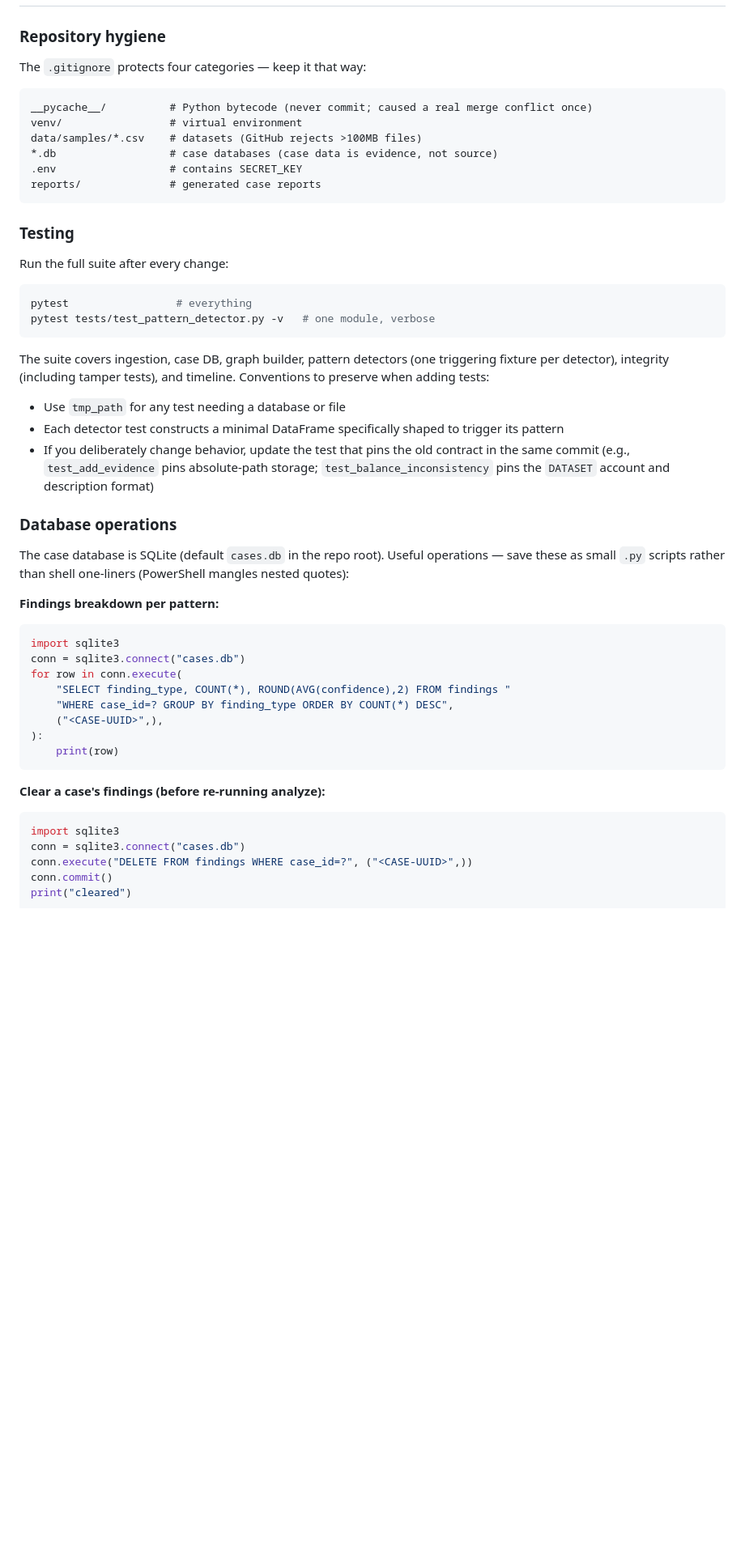
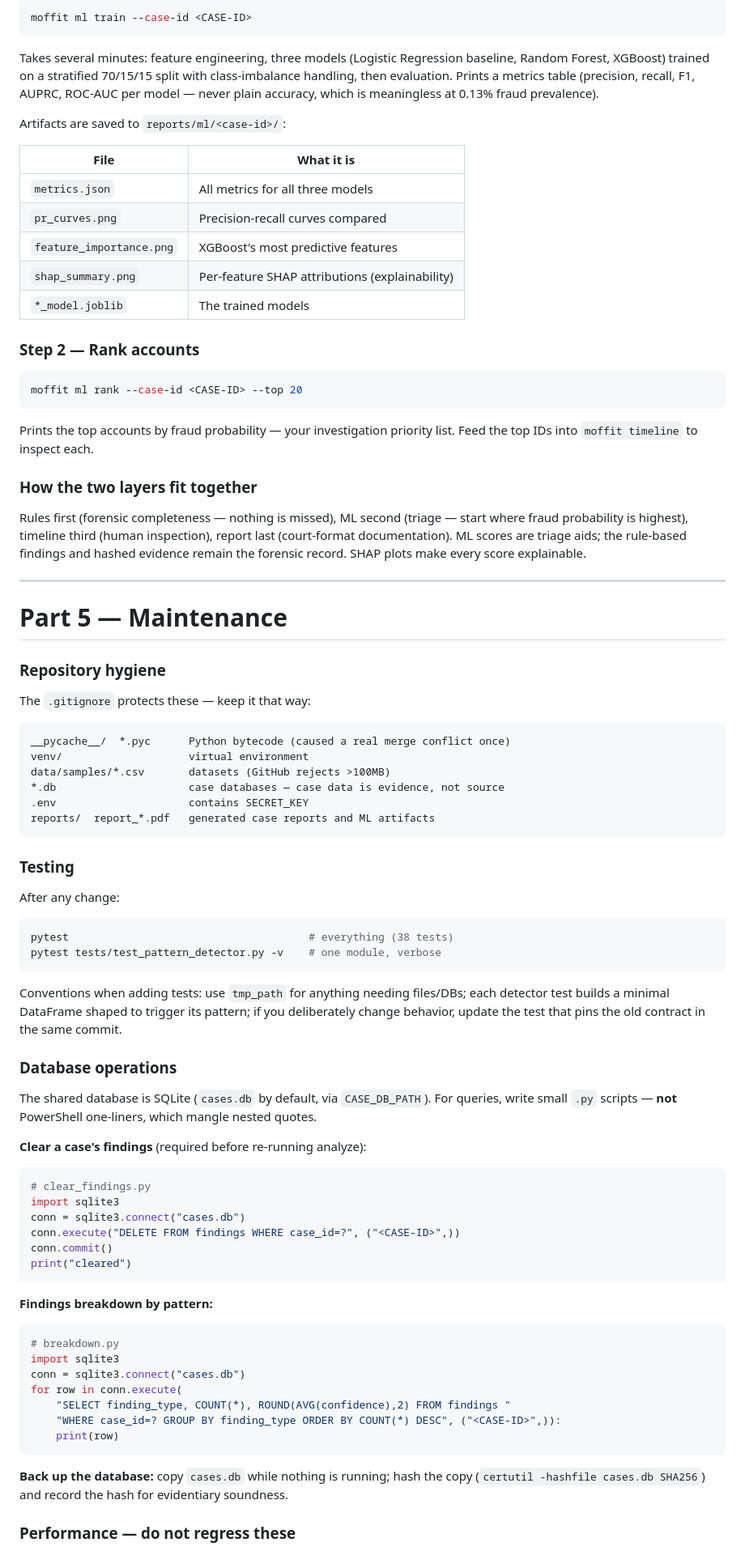
Before and after one commit to 254francis/MOFFIT-Mobile-Money-Fraud-Forensic-Investigation-Toolkit, a Markdown page: USER_GUIDE.md, the part around one of its changes. Shown at 81% size. GitHub-like rendering; blank space fills up the shorter version.

````diff
--- a/USER_GUIDE.md
+++ b/USER_GUIDE.md
@@ -150,56 +247,87 @@ moffit report  --case-id ID --output PATH.pdf                   # ISO 27037 PDF
+```powershell
+moffit ml train --case-id <CASE-ID>
+```
+
+Takes several minutes: feature engineering, three models (Logistic Regression baseline, Random Forest, XGBoost) trained on a stratified 70/15/15 split with class-imbalance handling, then evaluation. Prints a metrics table (precision, recall, F1, AUPRC, ROC-AUC per model — never plain accuracy, which is meaningless at 0.13% fraud prevalence).
+
+Artifacts are saved to `reports/ml/<case-id>/`:
+
+| File | What it is |
+|---|---|
+| `metrics.json` | All metrics for all three models |
+| `pr_curves.png` | Precision-recall curves compared |
+| `feature_importance.png` | XGBoost's most predictive features |
+| `shap_summary.png` | Per-feature SHAP attributions (explainability) |
+| `*_model.joblib` | The trained models |
+
+### Step 2 — Rank accounts
+
+```powershell
+moffit ml rank --case-id <CASE-ID> --top 20
+```
+
+Prints the top accounts by fraud probability — your investigation priority list. Feed the top IDs into `moffit timeline` to inspect each.
+
+### How the two layers fit together
+
+Rules first (forensic completeness — nothing is missed), ML second (triage — start where fraud probability is highest), timeline third (human inspection), report last (court-format documentation). ML scores are triage aids; the rule-based findings and hashed evidence remain the forensic record. SHAP plots make every score explainable.
+
+---
+
+# Part 5 — Maintenance
 
 ### Repository hygiene
 
-The `.gitignore` protects four categories — keep it that way:
+The `.gitignore` protects these — keep it that way:
 
 ```
-__pycache__/          # Python bytecode (never commit; caused a real merge conflict once)
-venv/                 # virtual environment
-data/samples/*.csv    # datasets (GitHub rejects >100MB files)
-*.db                  # case databases (case data is evidence, not source)
-.env                  # contains SECRET_KEY
-reports/              # generated case reports
+__pycache__/  *.pyc      Python bytecode (caused a real merge conflict once)
+venv/                    virtual environment
+data/samples/*.csv       datasets (GitHub rejects >100MB)
+*.db                     case databases — case data is evidence, not source
+.env                     contains SECRET_KEY
+reports/  report_*.pdf   generated case reports and ML artifacts
 ```
 
 ### Testing
 
-Run the full suite after every change:
+After any change:
 
-```bash
-pytest                 # everything
-pytest tests/test_pattern_detector.py -v   # one module, verbose
+```powershell
+pytest                                      # everything (38 tests)
+pytest tests/test_pattern_detector.py -v    # one module, verbose
 ```
 
-The suite covers ingestion, case DB, graph builder, pattern detectors (one triggering fixture per detector), integrity (including tamper tests), and timeline. Conventions to preserve when adding tests:
-
-- Use `tmp_path` for any test needing a database or file
-- Each detector test constructs a minimal DataFrame specifically shaped to trigger its pattern
-- If you deliberately change behavior, update the test that pins the old contract in the same commit (e.g., `test_add_evidence` pins absolute-path storage; `test_balance_inconsistency` pins the `DATASET` account and description format)
+Conventions when adding tests: use `tmp_path` for anything needing files/DBs; each detector test builds a minimal DataFrame shaped to trigger its pattern; if you deliberately change behavior, update the test that pins the old contract in the same commit.
 
 ### Database operations
 
-The case database is SQLite (default `cases.db` in the repo root). Useful operations — save these as small `.py` scripts rather than shell one-liners (PowerShell mangles nested quotes):
+The shared database is SQLite (`cases.db` by default, via `CASE_DB_PATH`). For queries, write small `.py` scripts — **not** PowerShell one-liners, which mangle nested quotes.
 
-**Findings breakdown per pattern:**
+**Clear a case's findings** (required before re-running analyze):
 
 ```python
+# clear_findings.py
+import sqlite3
+conn = sqlite3.connect("cases.db")
+conn.execute("DELETE FROM findings WHERE case_id=?", ("<CASE-ID>",))
+conn.commit()
+print("cleared")
+```
+
+**Findings breakdown by pattern:**
+
+```python
+# breakdown.py
 import sqlite3
 conn = sqlite3.connect("cases.db")
 for row in conn.execute(
     "SELECT finding_type, COUNT(*), ROUND(AVG(confidence),2) FROM findings "
-    "WHERE case_id=? GROUP BY finding_type ORDER BY COUNT(*) DESC",
-    ("<CASE-UUID>",),
-):
+    "WHERE case_id=? GROUP BY finding_type ORDER BY COUNT(*) DESC", ("<CASE-ID>",)):
     print(row)
 ```
 
-**Clear a case's findings (before re-running analyze):**
+**Back up the database:** copy `cases.db` while nothing is running; hash the copy (`certutil -hashfile cases.db SHA256`) and record the hash for evidentiary soundness.
 
-```python
-import sqlite3
-conn = sqlite3.connect("cases.db")
-conn.execute("DELETE FROM findings WHERE case_id=?", ("<CASE-UUID>",))
-conn.commit()
-print("cleared")
-```
+### Performance — do not regress these
 
````
Also changed, not shown: other parts of USER_GUIDE.md (+187 -104 lines).
